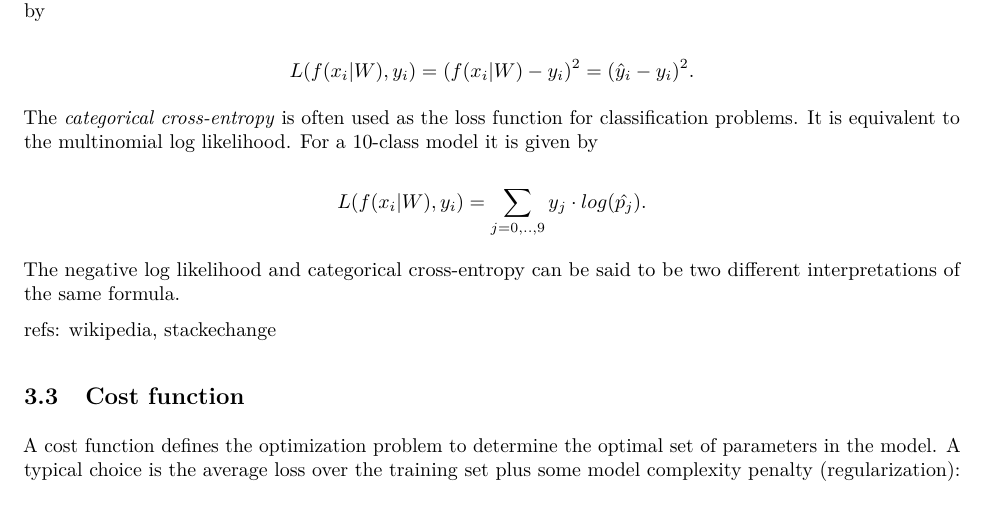
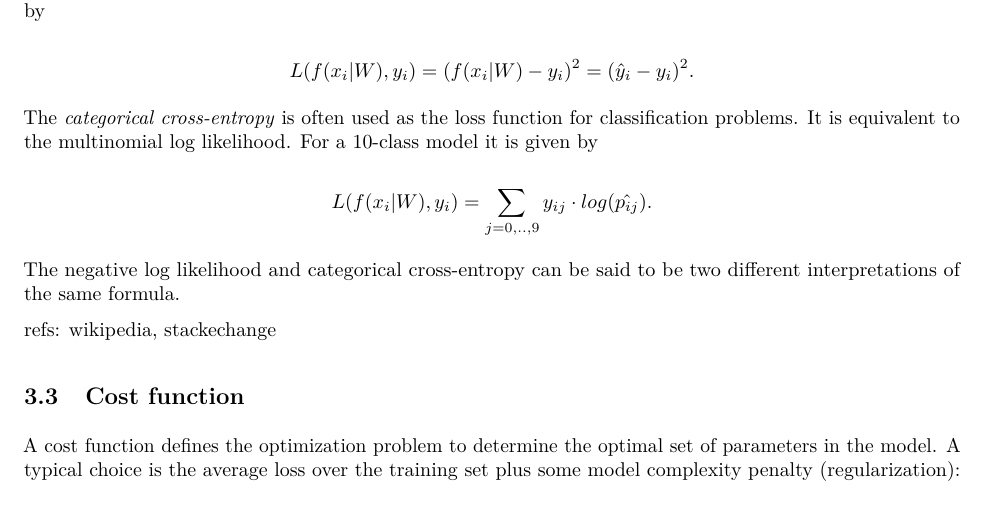
Before and after one commit to TuomoNieminen/casi, an R Markdown document (day5/lecture_notes.Rmd): part of page 3 of 4, cut so that both start at the same text. The pictures show the output file day5/lecture_notes.pdf that the author committed with the source.

Commit message:
add i index to cros-entropy

```diff
--- a/day5/lecture_notes.Rmd
+++ b/day5/lecture_notes.Rmd
@@ -101,7 +101,7 @@ $$L(f(x_i | W), y_i) = (f(x_i | W) - y_i)^2 = (\hat{y}_i - y_i)^2.$$
 The *categorical cross-entropy* is often used as the loss function for classification problems. It is equivalent to the multinomial log likelihood. For a 10-class model it is given by
 
 $$
-L(f(x_i | W), y_i) = \sum_{j = 0, .., 9}y_j \cdot log (\hat{p_j}).
+L(f(x_i | W), y_i) = \sum_{j = 0, .., 9}y_{ij} \cdot log (\hat{p_{ij}}).
 $$
 
 The negative log likelihood and categorical cross-entropy can be said to be two different interpretations of the same formula.
```
Also changed, not shown: day5/lecture_notes.pdf.
